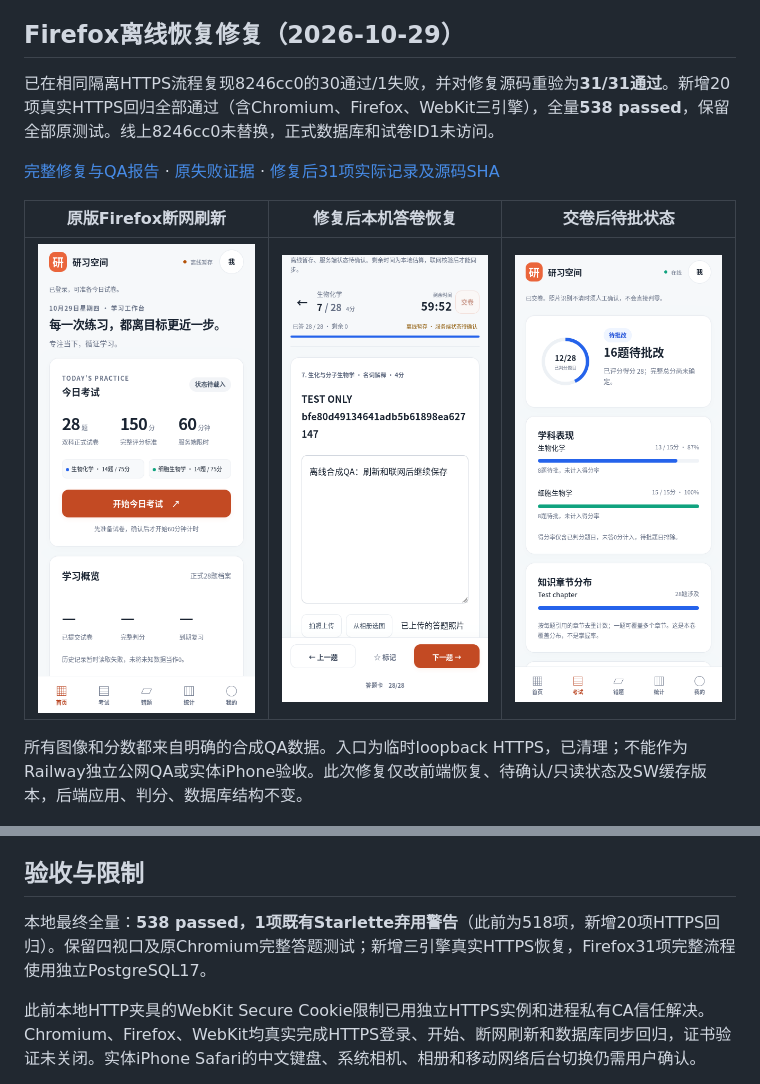
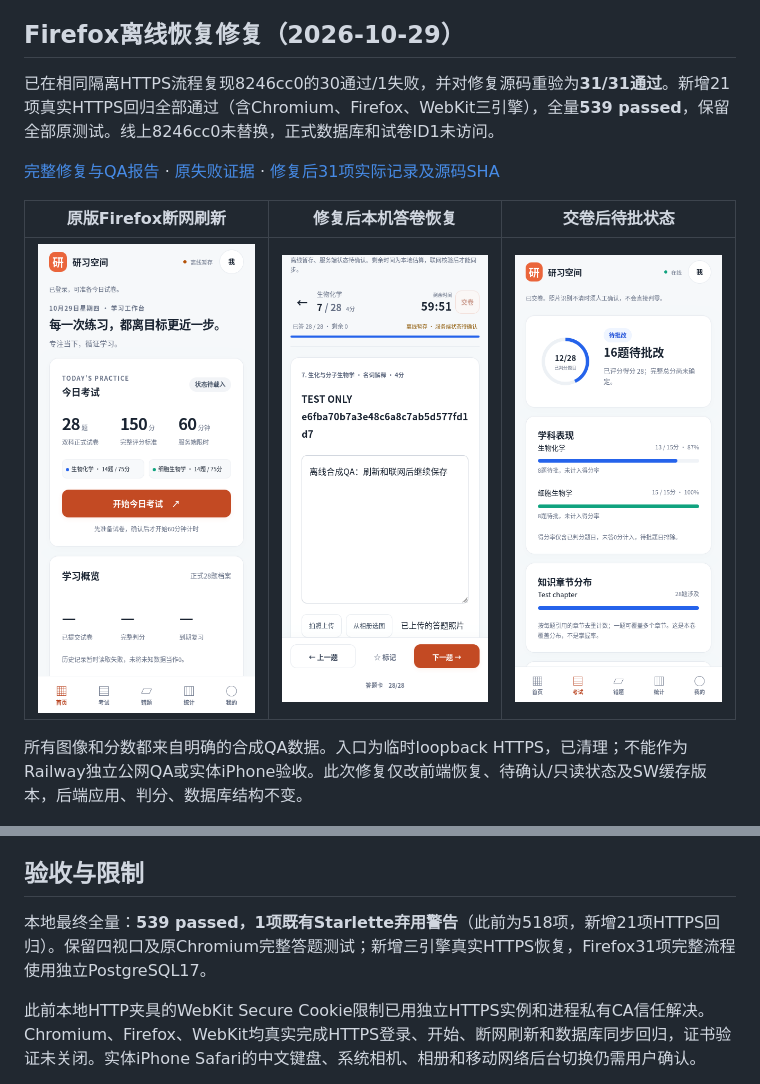
Before and after one commit to Sakuraone0424/text, a Markdown page: docs/ui-learning-analytics/README.md, 2 parts joined by grey strips. GitHub-like rendering; pictures changed too: docs/ui-learning-analytics/offline-recovery/after-firefox-offline.png.

```diff
--- a/docs/ui-learning-analytics/README.md
+++ b/docs/ui-learning-analytics/README.md
@@ -4,7 +4,7 @@
 
 ## Firefox离线恢复修复（2026-10-29）
 
-已在相同隔离HTTPS流程复现8246cc0的30通过/1失败，并对修复源码重验为**31/31通过**。新增20项真实HTTPS回归全部通过（含Chromium、Firefox、WebKit三引擎），全量**538 passed**，保留全部原测试。线上8246cc0未替换，正式数据库和试卷ID1未访问。
+已在相同隔离HTTPS流程复现8246cc0的30通过/1失败，并对修复源码重验为**31/31通过**。新增21项真实HTTPS回归全部通过（含Chromium、Firefox、WebKit三引擎），全量**539 passed**，保留全部原测试。线上8246cc0未替换，正式数据库和试卷ID1未访问。
 
 [完整修复与QA报告](offline-recovery/REPORT.md) · [原失败证据](offline-recovery/baseline-8246cc0.json) · [修复后31项实际记录及源码SHA](offline-recovery/verified-31.json)
 
@@ -79,7 +79,7 @@
 
 ## 验收与限制
 
-本地最终全量：**538 passed，1项既有Starlette弃用警告**（此前为518项，新增20项HTTPS回归）。保留四视口及原Chromium完整答题测试；新增三引擎真实HTTPS恢复，Firefox31项完整流程使用独立PostgreSQL17。
+本地最终全量：**539 passed，1项既有Starlette弃用警告**（此前为518项，新增21项HTTPS回归）。保留四视口及原Chromium完整答题测试；新增三引擎真实HTTPS恢复，Firefox31项完整流程使用独立PostgreSQL17。
 
 此前本地HTTP夹具的WebKit Secure Cookie限制已用独立HTTPS实例和进程私有CA信任解决。Chromium、Firefox、WebKit均真实完成HTTPS登录、开始、断网刷新和数据库同步回归，证书验证未关闭。实体iPhone Safari的中文键盘、系统相机、相册和移动网络后台切换仍需用户确认。
 
```
Also changed, not shown: 6 other files.
